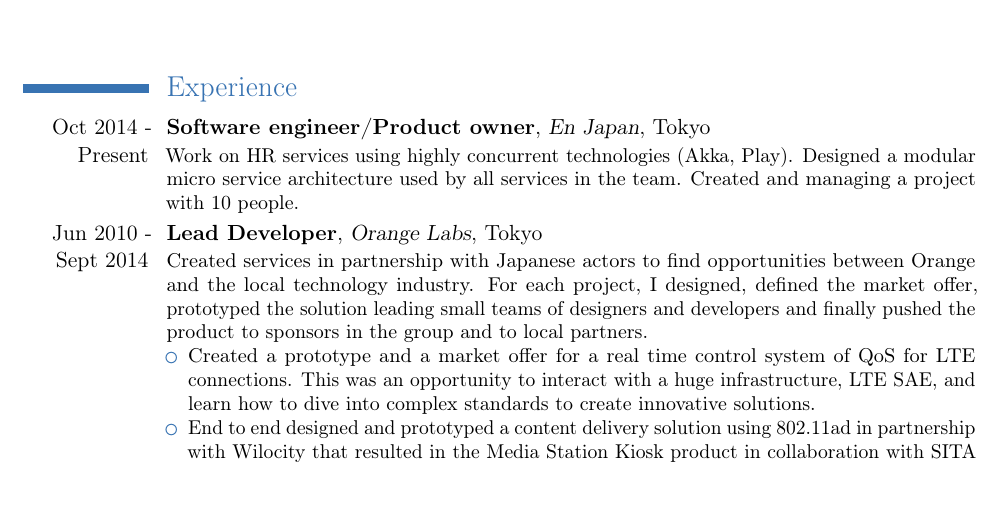
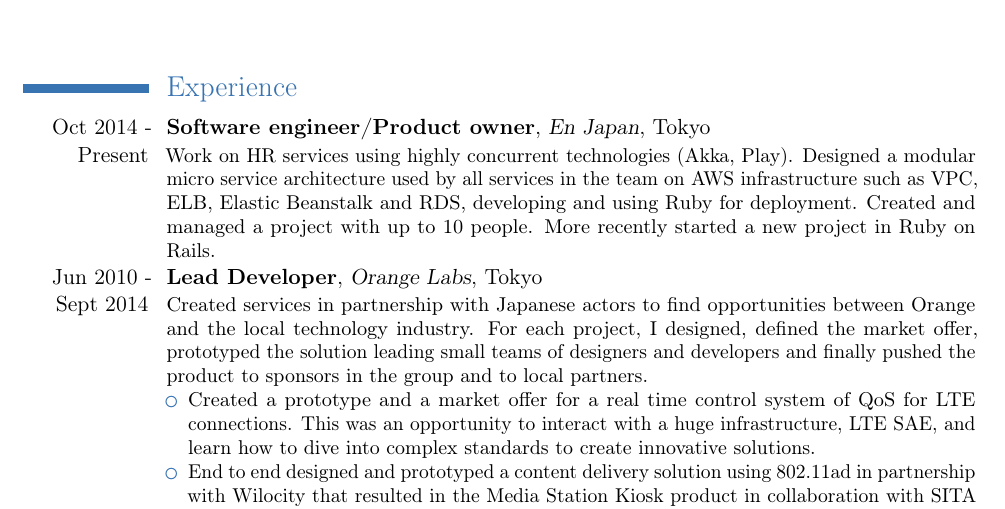
Before and after one commit to knshiro/resume, a LaTeX CV (resume.tex): part of page 1 of 2, cut so that both start at the same text, the shorter picture padded with empty space. Compiled offline with pdfLaTeX.

Commit message:
Added Rails project.

```diff
--- a/resume.tex
+++ b/resume.tex
@@ -55,7 +55,7 @@
 \maketitle
 
 \section{Experience}
-\cventry{Oct 2014 - Present}{Software engineer/Product owner}{En Japan}{Tokyo}{}{Work on HR services using highly concurrent technologies (Akka, Play). Designed a modular micro service architecture used by all services in the team. Created and managing a project with 10 people.}
+\cventry{Oct 2014 - Present}{Software engineer/Product owner}{En Japan}{Tokyo}{}{Work on HR services using highly concurrent technologies (Akka, Play). Designed a modular micro service architecture used by all services in the team on AWS infrastructure such as VPC, ELB, Elastic Beanstalk and RDS, developing and using Ruby for deployment. Created and managed a project with up to 10 people. More recently started a new project in Ruby on Rails.}
 \cventry{Jun 2010 - Sept 2014}{Lead Developer}{Orange Labs}{Tokyo}{}{Created services in partnership with Japanese actors to find opportunities between Orange and the local technology industry. For each project, I designed, defined the market offer, prototyped the solution leading small teams of designers and developers and finally pushed the product to sponsors in the group and to local partners.
   \begin{itemize}
     \item Created a prototype and a market offer for a real time control system of QoS for LTE connections. This was an opportunity to interact with a huge infrastructure, LTE SAE, and learn how to dive into complex standards to create innovative solutions.
```
Also changed, not shown: resume.pdf.
